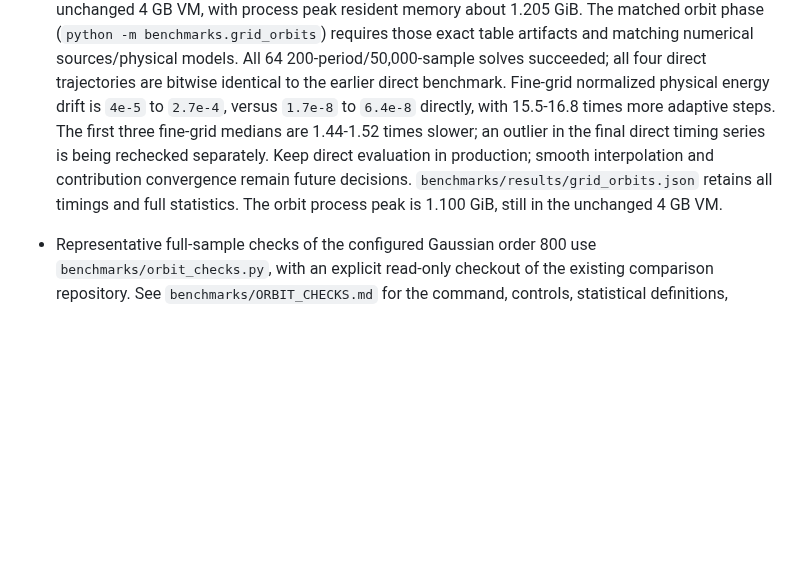
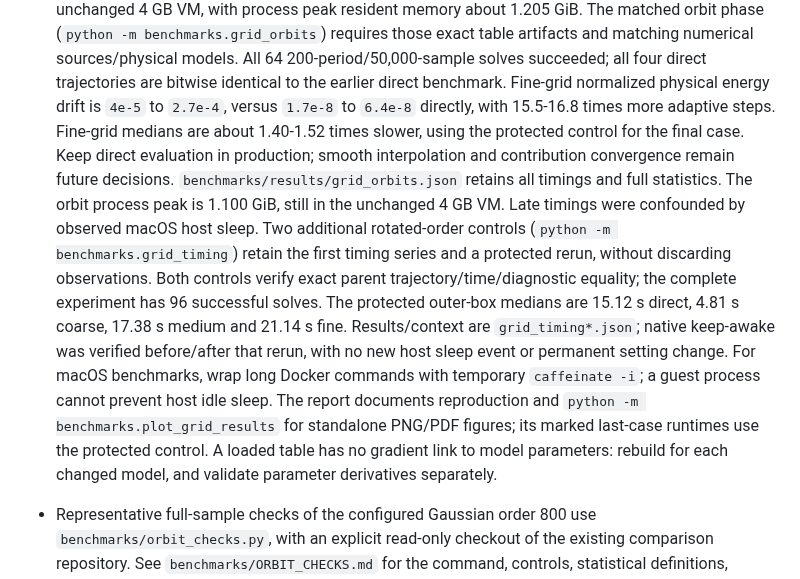
Before and after one commit to dynamics-of-stellar-systems/tnt, a Markdown page: aidocs/KNOWLEDGE.md, the part around the change. Drawn GitHub-style; blank space fills up the shorter version.

```diff
--- a/aidocs/KNOWLEDGE.md
+++ b/aidocs/KNOWLEDGE.md
@@ -90,12 +90,26 @@
   All 64 200-period/50,000-sample solves succeeded; all four direct trajectories
   are bitwise identical to the earlier direct benchmark. Fine-grid normalized
   physical energy drift is `4e-5` to `2.7e-4`, versus `1.7e-8` to `6.4e-8`
-  directly, with 15.5-16.8 times more adaptive steps. The first three fine-grid
-  medians are 1.44-1.52 times slower; an outlier in the final direct timing
-  series is being rechecked separately. Keep direct evaluation in production;
+  directly, with 15.5-16.8 times more adaptive steps. Fine-grid medians are
+  about 1.40-1.52 times slower, using the protected control for the final case.
+  Keep direct evaluation in production;
   smooth interpolation and contribution convergence remain future decisions.
   `benchmarks/results/grid_orbits.json` retains all timings and full statistics.
   The orbit process peak is 1.100 GiB, still in the unchanged 4 GB VM.
+  Late timings were confounded by observed macOS host sleep. Two additional
+  rotated-order controls (`python -m benchmarks.grid_timing`) retain the
+  first timing series and a protected rerun, without discarding observations.
+  Both controls verify exact parent trajectory/time/diagnostic equality;
+  the complete experiment has 96 successful solves. The protected outer-box
+  medians are 15.12 s direct, 4.81 s coarse, 17.38 s medium and 21.14 s fine.
+  Results/context are `grid_timing*.json`; native keep-awake was verified
+  before/after that rerun, with no new host sleep event or permanent setting
+  change. For macOS benchmarks, wrap long Docker commands with temporary
+  `caffeinate -i`; a guest process cannot prevent host idle sleep. The report
+  documents reproduction and `python -m benchmarks.plot_grid_results` for
+  standalone PNG/PDF figures; its marked last-case runtimes use the protected
+  control. A loaded table has no gradient link to model parameters: rebuild
+  for each changed model, and validate parameter derivatives separately.
 
 - Representative full-sample checks of the configured Gaussian order 800
   use `benchmarks/orbit_checks.py`, with an explicit read-only checkout of
```
Also changed, not shown: aidocs/ORBIT_INTEGRATION_FOLLOW_UPS.md (+7 -1 lines), benchmarks/FORCE_GRID.md (+69 -10 lines), benchmarks/figures/force-grid-20261018/comparison.png (added), 6 other files.
